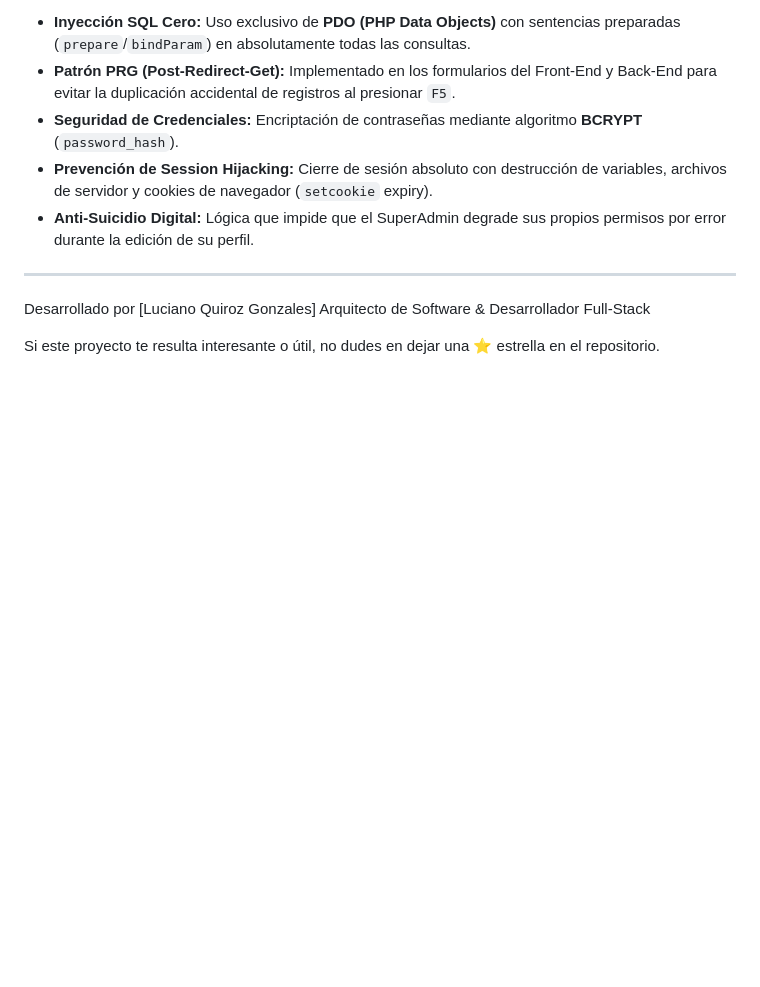
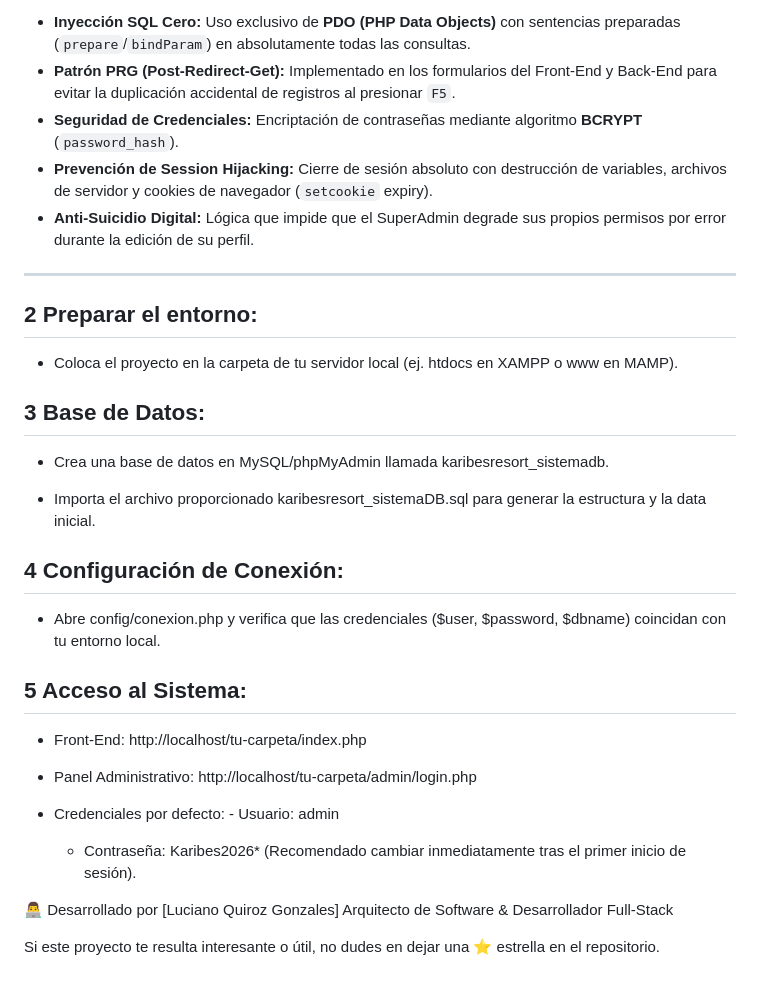
Before and after one commit to LUCIANOQUIROZ12/PROYECTO-KARIBES-, a Markdown page: README.md, the part around one of its changes. Drawn GitHub-style; blank space fills up the shorter version.

```diff
--- a/README.md
+++ b/README.md
@@ -36,9 +36,37 @@ Este proyecto fue construido siguiendo estrictos estándares de ingeniería de s
 * **Prevención de Session Hijacking:** Cierre de sesión absoluto con destrucción de variables, archivos de servidor y cookies de navegador (`setcookie` expiry).
 * **Anti-Suicidio Digital:** Lógica que impide que el SuperAdmin degrade sus propios permisos por error durante la edición de su perfil.
 
----
+-----------------------------------------------------------------------------------------------------------------------------------------------------------------------
+## 2 Preparar el entorno:
 
-Desarrollado por
+* Coloca el proyecto en la carpeta de tu servidor local (ej. htdocs en XAMPP o www en MAMP).
+
+## 3 Base de Datos:
+
+* Crea una base de datos en MySQL/phpMyAdmin llamada karibesresort_sistemadb.
+
+* Importa el archivo proporcionado karibesresort_sistemaDB.sql para generar la estructura y la data inicial.
+
+## 4 Configuración de Conexión:
+
+* Abre config/conexion.php y verifica que las credenciales ($user, $password, $dbname) coincidan con tu entorno local.
+
+## 5 Acceso al Sistema:
+
+* Front-End: http://localhost/tu-carpeta/index.php
+
+* Panel Administrativo: http://localhost/tu-carpeta/admin/login.php
+
+* Credenciales por defecto: - Usuario: admin
+
+    * Contraseña: Karibes2026* (Recomendado cambiar inmediatamente tras el primer inicio de sesión).
+
+
+
+
+
+
+👨‍💻 Desarrollado por
 [Luciano Quiroz Gonzales]
 Arquitecto de Software & Desarrollador Full-Stack
 
```
Also changed, not shown: other parts of README.md (+1 -1 lines).
